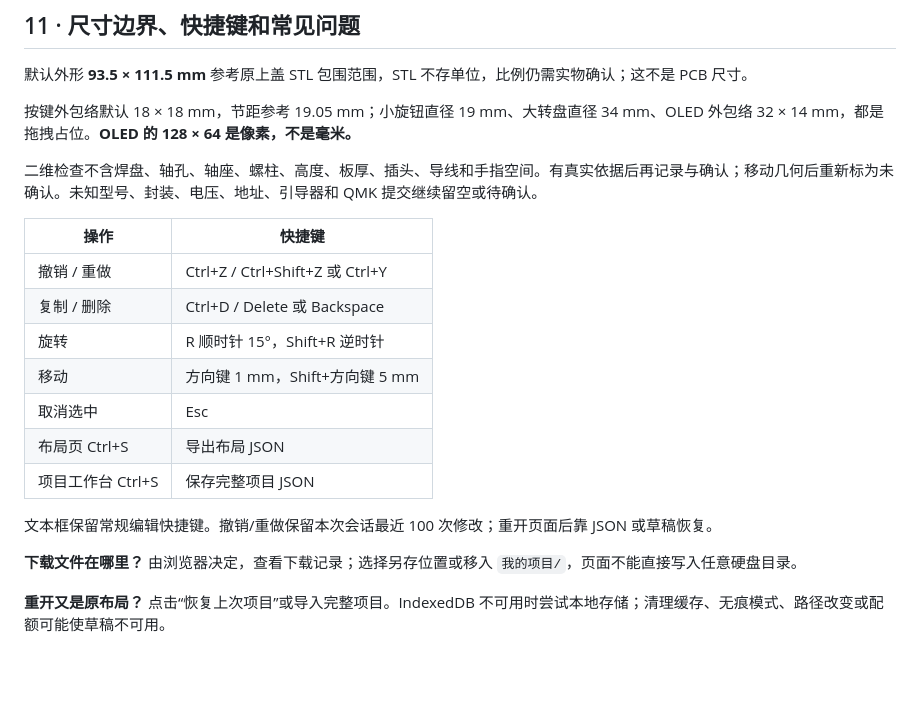
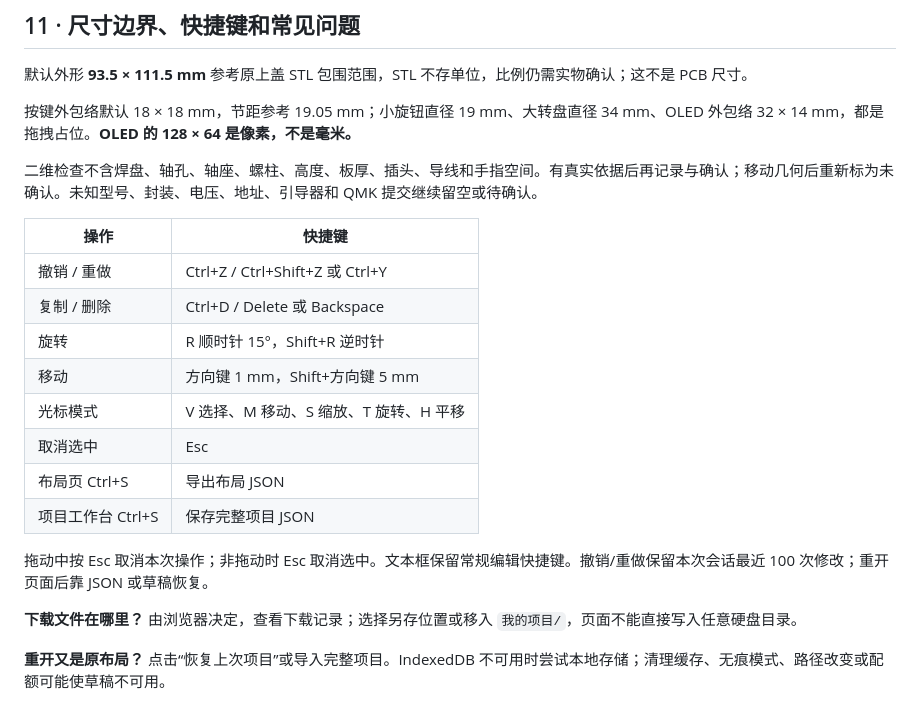
Before and after one commit to nekoFRE/keyboard-diy-workbench, a Markdown page: 使用说明.md, the part around one of its changes. Drawn GitHub-style; blank space fills up the shorter version.

```diff
--- a/使用说明.md
+++ b/使用说明.md
@@ -155,17 +158,18 @@ ZIP 含项目、布局、教程 HTML、派生 BOM CSV、接线说明、manifest
 
 二维检查不含焊盘、轴孔、轴座、螺柱、高度、板厚、插头、导线和手指空间。有真实依据后再记录与确认；移动几何后重新标为未确认。未知型号、封装、电压、地址、引导器和 QMK 提交继续留空或待确认。
 
-| 操作              | 快捷键                          |
-| ----------------- | ------------------------------- |
-| 撤销 / 重做       | Ctrl+Z / Ctrl+Shift+Z 或 Ctrl+Y |
-| 复制 / 删除       | Ctrl+D / Delete 或 Backspace    |
-| 旋转              | R 顺时针 15°，Shift+R 逆时针    |
-| 移动              | 方向键 1 mm，Shift+方向键 5 mm  |
-| 取消选中          | Esc                             |
-| 布局页 Ctrl+S     | 导出布局 JSON                   |
-| 项目工作台 Ctrl+S | 保存完整项目 JSON               |
+| 操作              | 快捷键                                 |
+| ----------------- | -------------------------------------- |
+| 撤销 / 重做       | Ctrl+Z / Ctrl+Shift+Z 或 Ctrl+Y        |
+| 复制 / 删除       | Ctrl+D / Delete 或 Backspace           |
+| 旋转              | R 顺时针 15°，Shift+R 逆时针           |
+| 移动              | 方向键 1 mm，Shift+方向键 5 mm         |
+| 光标模式          | V 选择、M 移动、S 缩放、T 旋转、H 平移 |
+| 取消选中          | Esc                                    |
+| 布局页 Ctrl+S     | 导出布局 JSON                          |
+| 项目工作台 Ctrl+S | 保存完整项目 JSON                      |
 
-文本框保留常规编辑快捷键。撤销/重做保留本次会话最近 100 次修改；重开页面后靠 JSON 或草稿恢复。
+拖动中按 Esc 取消本次操作；非拖动时 Esc 取消选中。文本框保留常规编辑快捷键。撤销/重做保留本次会话最近 100 次修改；重开页面后靠 JSON 或草稿恢复。
 
 **下载文件在哪里？** 由浏览器决定，查看下载记录；选择另存位置或移入 `我的项目/`，页面不能直接写入任意硬盘目录。
 
```
Also changed, not shown: other parts of 使用说明.md (+12 -9 lines), README.md (+2 -1 lines), 维护开发说明.md (+6 -0 lines), docs/images/01-界面总览.png, docs/images/06-项目版本.png, 15 other files.
